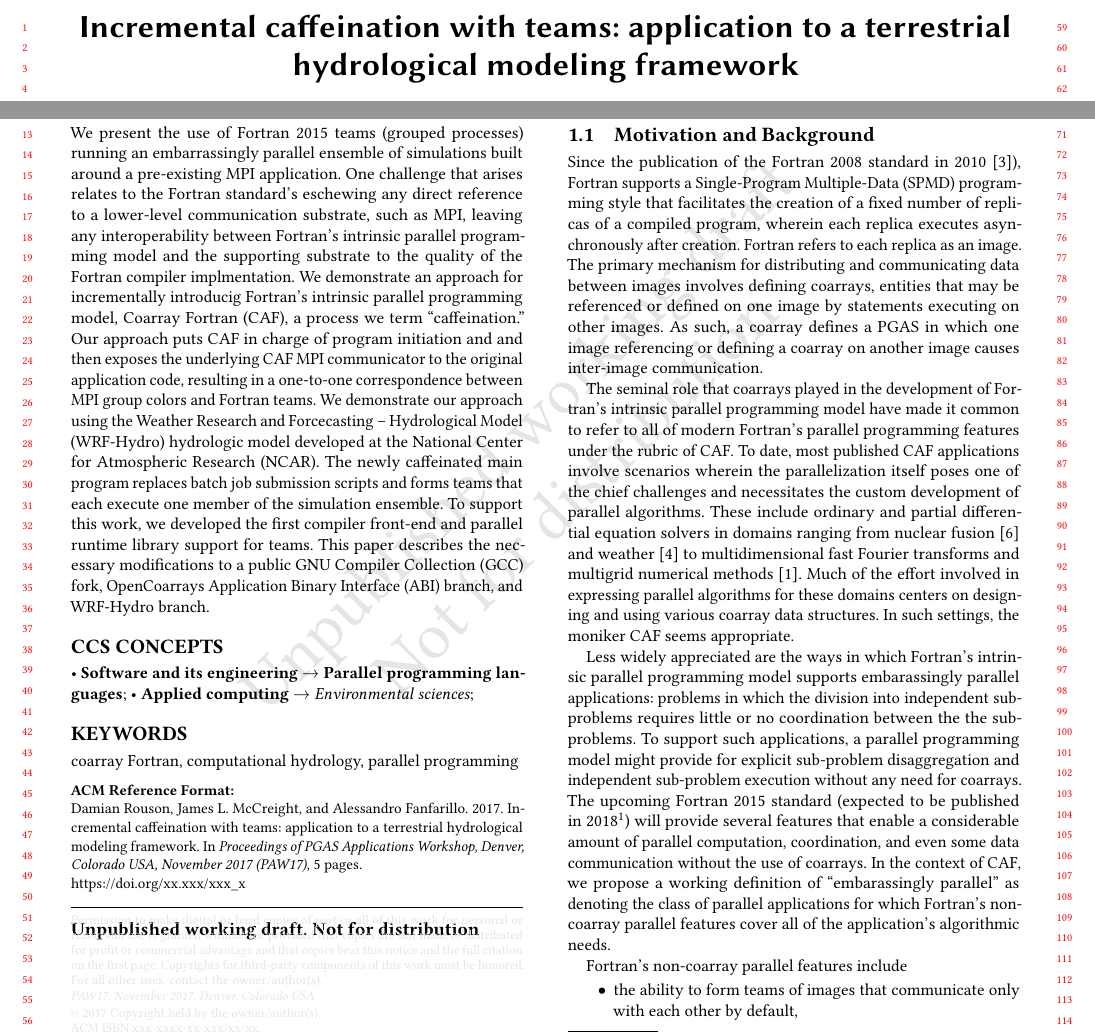
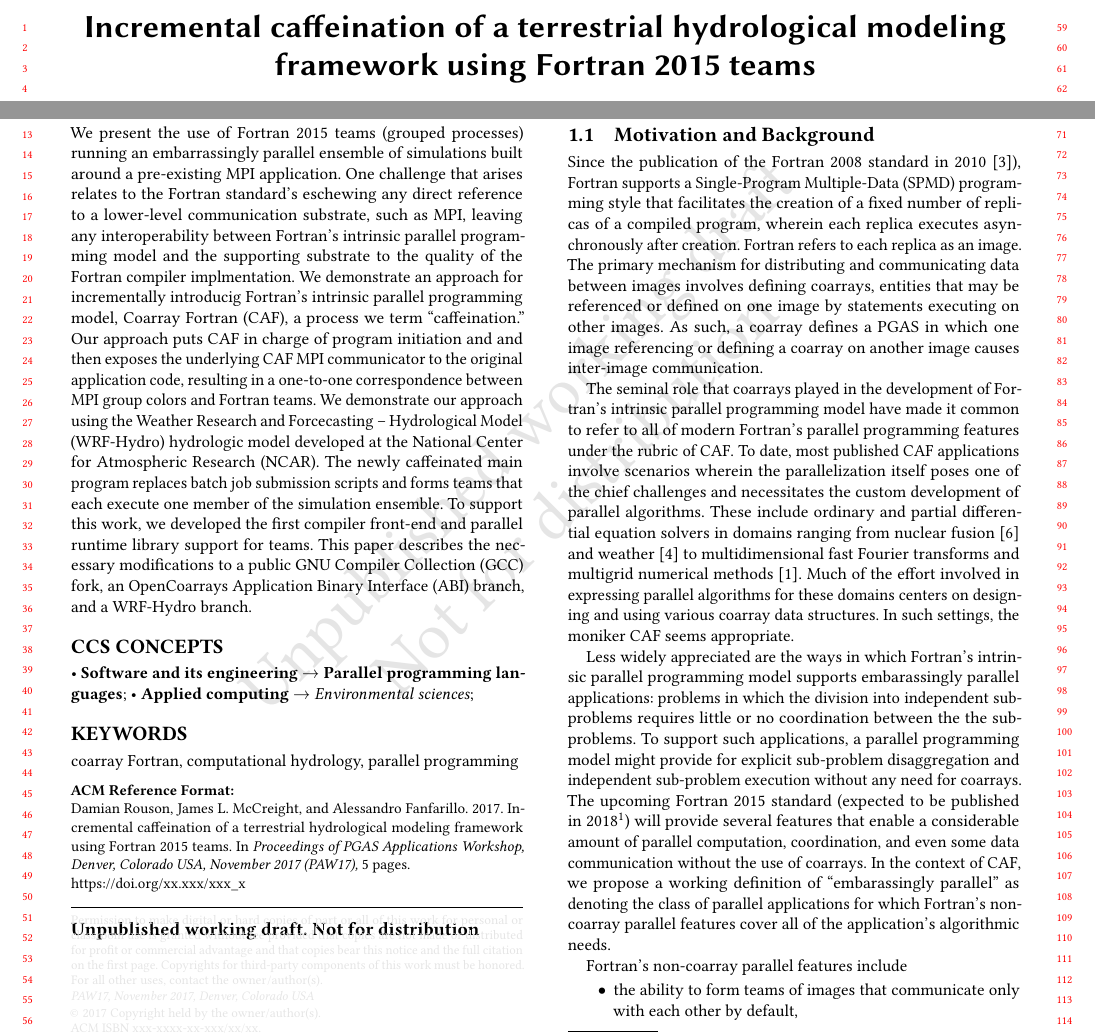
Before and after one commit to sourceryinstitute/wrf-hydro-paw2017, a LaTeX paper (main.tex): two parts of page 1 of 5, joined at a grey line, cut at the place of the change. Compiled offline with pdfLaTeX.

Commit message:
Update title & abstract

```diff
--- a/main.tex
+++ b/main.tex
@@ -79,7 +79,7 @@
 \input glossary/acronyms.tex
 
 \begin{document}
-\title{Incremental caffeination with teams: application to a terrestrial hydrological modeling framework}
+\title{Incremental caffeination of a terrestrial hydrological modeling framework using Fortran 2015 teams}
 %\titlenote{Produces the permission block, and
 %  copyright information}
 %\subtitle{Extended Abstract}
@@ -137,7 +137,7 @@ the \gls{ncar}.  The newly caffeinated main program replaces batch job submissio
 and forms teams that each execute one member of the simulation ensemble.   To support
 this work, we developed the first compiler front-end and parallel runtime library support
 for teams.  This paper describes the necessary modifications to a public \gls{gcc} fork,
-OpenCoarrays \gls{abi} branch, and \gls{wrf-hydro} branch.
+an OpenCoarrays \gls{abi} branch, and a \gls{wrf-hydro} branch.
 \end{abstract}
 
 %
```
